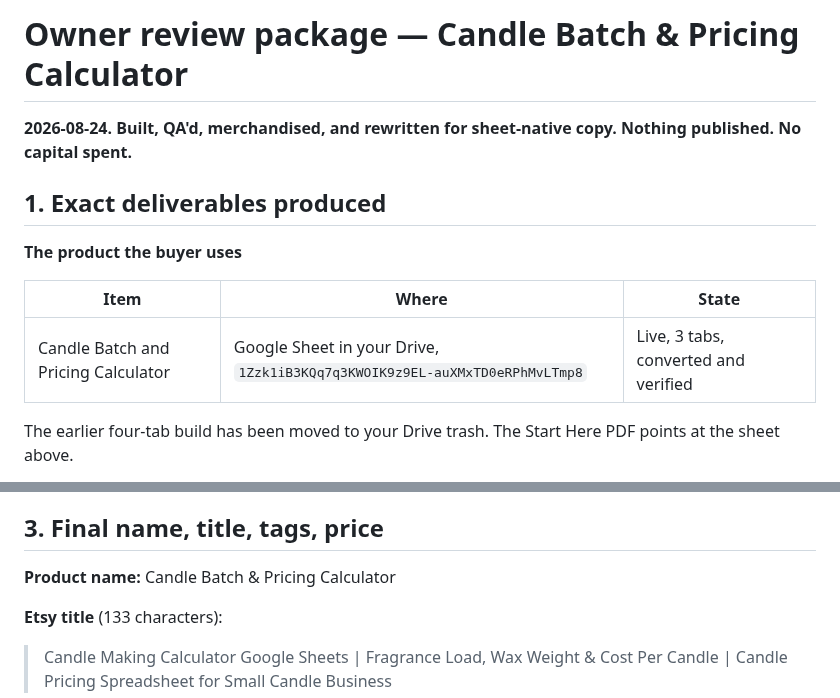
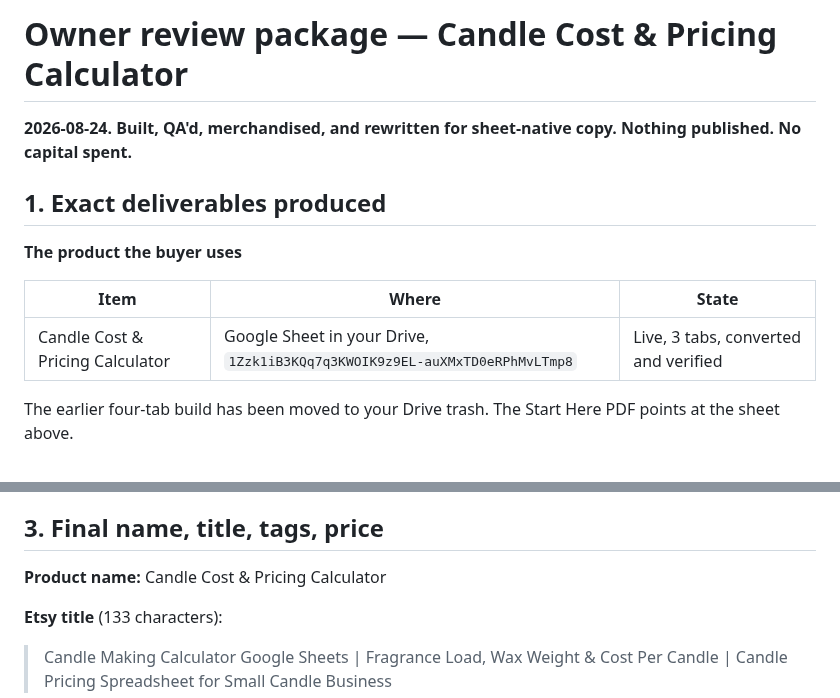
Before and after one commit to anneml825/FACTORY, a Markdown page: docs/CANDLE_CALCULATOR_OWNER_REVIEW.md, 2 parts joined by grey strips. GitHub-like rendering.

Commit message:
Adopt the owner's rewritten listing description
Replaces the listing description wholesale with the owner's version and
renames the product to Candle Cost & Pricing Calculator, propagated to
the shop name field, the first listing image, the Google Sheet title in
Drive, and the owner review document.

Every claim in the new description was checked against the built
workbook before adoption: the component cost list matches the Parts
rows, the calculate list matches the actual output cells, the 20 g/200 g
worked example and the markup-versus-margin example match the frozen
product truth, and the wholesale and reseller-retail claim matches the
Wholesale block.

One line changed on accuracy grounds. "Reference guide with explanations
of the calculator's terms, assumptions and editable settings" sat in a
WHAT YOU RECEIVE list beside two actual files, which would have read as
a third download. It is a tab inside the calculator, so the line now
says so.

The SEO listing title is unchanged: it does not carry the product name
literally, and its existing keywords already cover cost and pricing.

Co-Authored-By: Claude Opus 5 <noreply@anthropic.com>
Claude-Session: https://claude.ai/code/session_01S11LLJdDzj82ZjtCowKNZ2

```diff
--- a/docs/CANDLE_CALCULATOR_OWNER_REVIEW.md
+++ b/docs/CANDLE_CALCULATOR_OWNER_REVIEW.md
@@ -1,4 +1,4 @@
-# Owner review package — Candle Batch & Pricing Calculator
+# Owner review package — Candle Cost & Pricing Calculator
 
 **2026-08-24. Built, QA'd, merchandised, and rewritten for sheet-native copy.
 Nothing published. No capital spent.**
@@ -9,7 +9,7 @@ Nothing published. No capital spent.**
 
 | Item | Where | State |
 |---|---|---|
-| Candle Batch and Pricing Calculator | Google Sheet in your Drive, `1Zzk1iB3KQq7q3KWOIK9z9EL-auXMxTD0eRPhMvLTmp8` | Live, 3 tabs, converted and verified |
+| Candle Cost & Pricing Calculator | Google Sheet in your Drive, `1Zzk1iB3KQq7q3KWOIK9z9EL-auXMxTD0eRPhMvLTmp8` | Live, 3 tabs, converted and verified |
 
 The earlier four-tab build has been moved to your Drive trash. The Start Here PDF points at
 the sheet above.
@@ -58,7 +58,7 @@ problems and no error strings**.
 
 ## 3. Final name, title, tags, price
 
-**Product name:** Candle Batch & Pricing Calculator
+**Product name:** Candle Cost & Pricing Calculator
 
 **Etsy title** (133 characters):
 > Candle Making Calculator Google Sheets | Fragrance Load, Wax Weight & Cost Per Candle | Candle Pricing Spreadsheet for Small Candle Business
```
Also changed, not shown: 1 other file.
